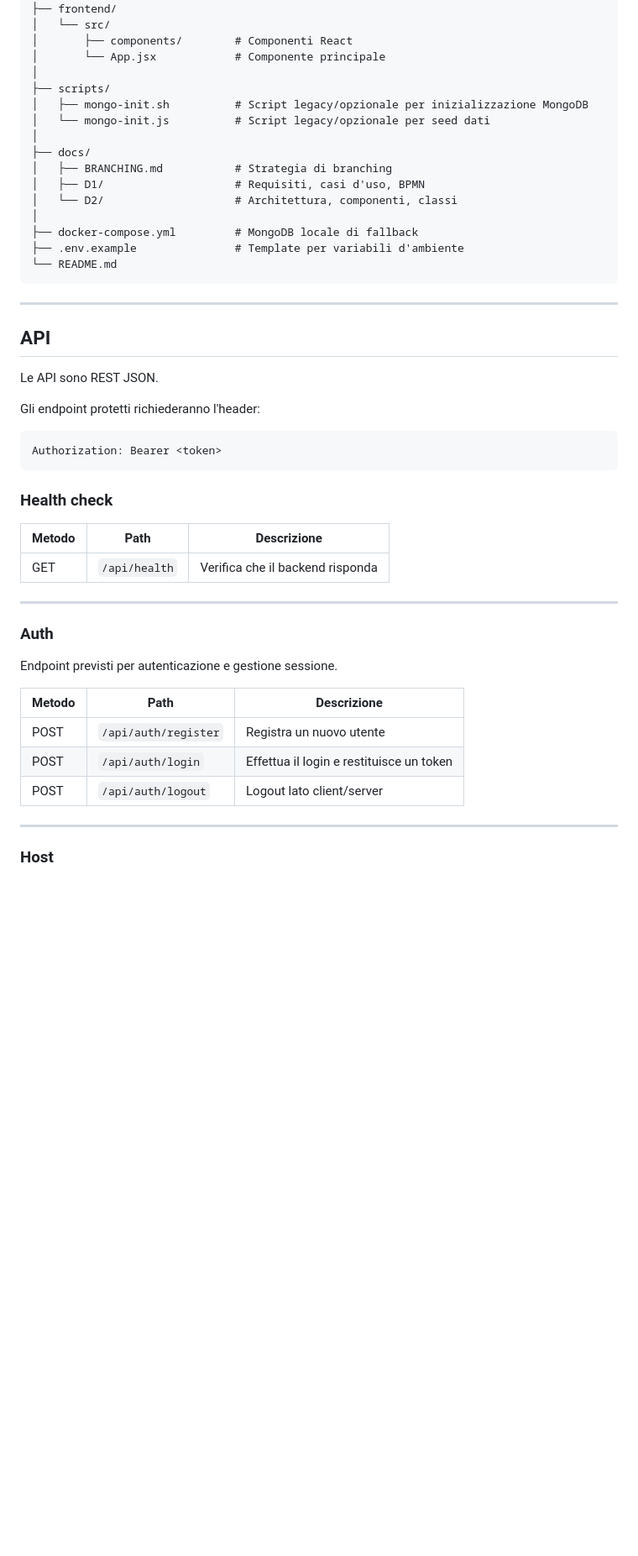
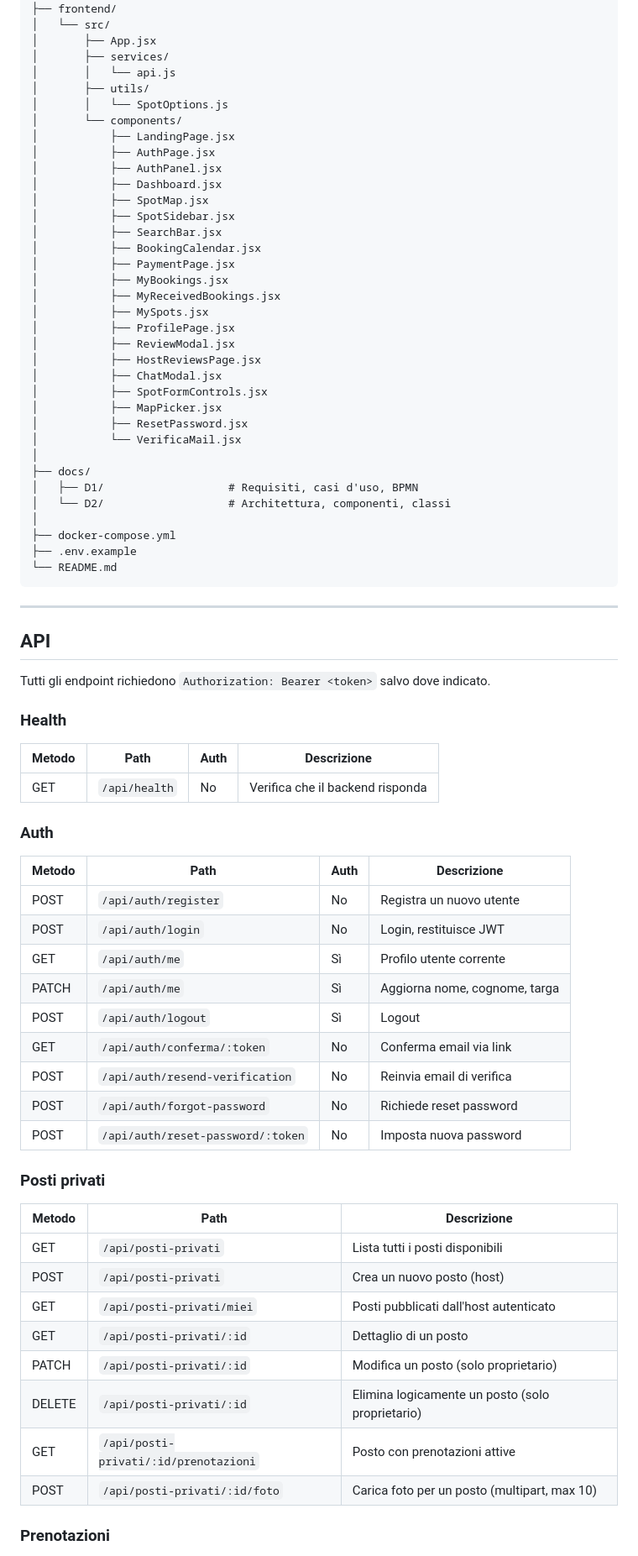
Before and after one commit to Gonzo04/TrentoParking, a Markdown page: README.md, the part around one of its changes. Shown at 84% size. Rendered like a GitHub page; blank space fills up the shorter version.

Commit message:
Aggiorna README con funzionalità, API e struttura aggiornate

````diff
--- a/README.md
+++ b/README.md
@@ -286,20 +232,39 @@ TrentoParking/
 │
 ├── frontend/
 │   └── src/
-│       ├── components/        # Componenti React
-│       └── App.jsx            # Componente principale
-│
-├── scripts/
-│   ├── mongo-init.sh          # Script legacy/opzionale per inizializzazione MongoDB
-│   └── mongo-init.js          # Script legacy/opzionale per seed dati
+│       ├── App.jsx
+│       ├── services/
+│       │   └── api.js
+│       ├── utils/
+│       │   └── SpotOptions.js
+│       └── components/
+│           ├── LandingPage.jsx
+│           ├── AuthPage.jsx
+│           ├── AuthPanel.jsx
+│           ├── Dashboard.jsx
+│           ├── SpotMap.jsx
+│           ├── SpotSidebar.jsx
+│           ├── SearchBar.jsx
+│           ├── BookingCalendar.jsx
+│           ├── PaymentPage.jsx
+│           ├── MyBookings.jsx
+│           ├── MyReceivedBookings.jsx
+│           ├── MySpots.jsx
+│           ├── ProfilePage.jsx
+│           ├── ReviewModal.jsx
+│           ├── HostReviewsPage.jsx
+│           ├── ChatModal.jsx
+│           ├── SpotFormControls.jsx
+│           ├── MapPicker.jsx
+│           ├── ResetPassword.jsx
+│           └── VerificaMail.jsx
 │
 ├── docs/
-│   ├── BRANCHING.md           # Strategia di branching
-│   ├── D1/                    # Requisiti, casi d'uso, BPMN
-│   └── D2/                    # Architettura, componenti, classi
+│   ├── D1/                   # Requisiti, casi d'uso, BPMN
+│   └── D2/                   # Architettura, componenti, classi
 │
-├── docker-compose.yml         # MongoDB locale di fallback
-├── .env.example               # Template per variabili d'ambiente
+├── docker-compose.yml
+├── .env.example
 └── README.md
 ```
 
@@ -307,33 +272,40 @@ TrentoParking/
 
 ## API
 
-Le API sono REST JSON.
+Tutti gli endpoint richiedono `Authorization: Bearer <token>` salvo dove indicato.
 
-Gli endpoint protetti richiederanno l'header:
+### Health
 
-```http
-Authorization: Bearer <token>
-```
-
-### Health check
-
-| Metodo | Path                | Descrizione                    |
-|--------|---------------------|--------------------------------|
-| GET    | `/api/health`       | Verifica che il backend risponda |
-
----
+| Metodo | Path          | Auth | Descrizione              |
+|--------|---------------|------|--------------------------|
+| GET    | `/api/health` | No   | Verifica che il backend risponda |
 
 ### Auth
 
-Endpoint previsti per autenticazione e gestione sessione.
+| Metodo | Path                              | Auth | Descrizione                        |
+|--------|-----------------------------------|------|------------------------------------|
+| POST   | `/api/auth/register`              | No   | Registra un nuovo utente           |
+| POST   | `/api/auth/login`                 | No   | Login, restituisce JWT             |
+| GET    | `/api/auth/me`                    | Sì   | Profilo utente corrente            |
+| PATCH  | `/api/auth/me`                    | Sì   | Aggiorna nome, cognome, targa      |
+| POST   | `/api/auth/logout`                | Sì   | Logout                             |
+| GET    | `/api/auth/conferma/:token`       | No   | Conferma email via link            |
+| POST   | `/api/auth/resend-verification`   | No   | Reinvia email di verifica          |
+| POST   | `/api/auth/forgot-password`       | No   | Richiede reset password            |
+| POST   | `/api/auth/reset-password/:token` | No   | Imposta nuova password             |
 
-| Metodo | Path                  | Descrizione                              |
-|--------|-----------------------|------------------------------------------|
-| POST   | `/api/auth/register`  | Registra un nuovo utente                 |
-| POST   | `/api/auth/login`     | Effettua il login e restituisce un token |
-| POST   | `/api/auth/logout`    | Logout lato client/server                |
+### Posti privati
 
----
+| Metodo | Path                            | Descrizione                                      |
+|--------|---------------------------------|--------------------------------------------------|
+| GET    | `/api/posti-privati`            | Lista tutti i posti disponibili                  |
+| POST   | `/api/posti-privati`            | Crea un nuovo posto (host)                       |
+| GET    | `/api/posti-privati/miei`       | Posti pubblicati dall'host autenticato           |
+| GET    | `/api/posti-privati/:id`        | Dettaglio di un posto                            |
+| PATCH  | `/api/posti-privati/:id`        | Modifica un posto (solo proprietario)            |
+| DELETE | `/api/posti-privati/:id`        | Elimina logicamente un posto (solo proprietario) |
+| GET    | `/api/posti-privati/:id/prenotazioni` | Posto con prenotazioni attive            |
+| POST   | `/api/posti-privati/:id/foto`   | Carica foto per un posto (multipart, max 10)     |
 
-### Host
+### Prenotazioni
 
````
Also changed, not shown: other parts of README.md (+138 -301 lines).
